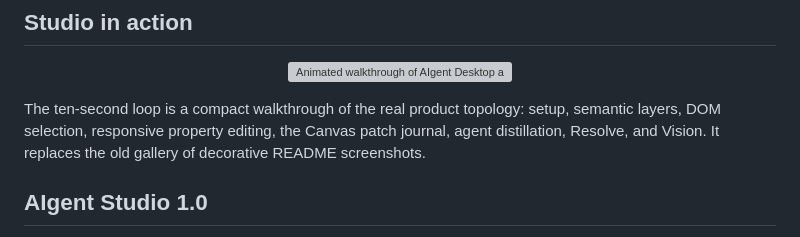
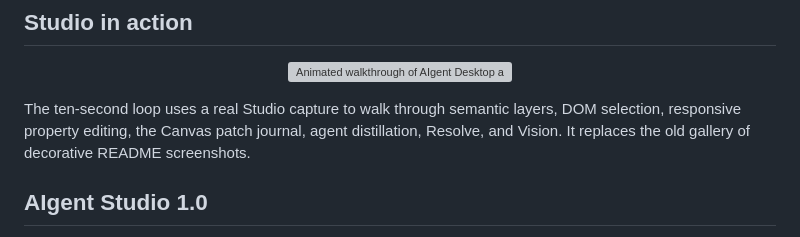
Before and after one commit to wrg32786/aigent-design-system, a Markdown page: README.md, the part around the change. Rendered like a GitHub page; grey boxes are pictures that could not be loaded.

```diff
--- a/README.md
+++ b/README.md
@@ -49,7 +49,7 @@ See [`desktop/README.md`](desktop/README.md) for builds and [`desktop/SIGNING.md
   <img src="docs/assets/readme/studio-demo.svg" width="100%" alt="Animated walkthrough of AIgent Desktop and the DOM-backed Studio Canvas">
 </p>
 
-The ten-second loop is a compact walkthrough of the real product topology: setup, semantic layers, DOM selection, responsive property editing, the Canvas patch journal, agent distillation, Resolve, and Vision. It replaces the old gallery of decorative README screenshots.
+The ten-second loop uses a real Studio capture to walk through semantic layers, DOM selection, responsive property editing, the Canvas patch journal, agent distillation, Resolve, and Vision. It replaces the old gallery of decorative README screenshots.
 
 ## AIgent Studio 1.0
 
```
Also changed, not shown: desktop/SIGNING.md (+8 -7 lines).
